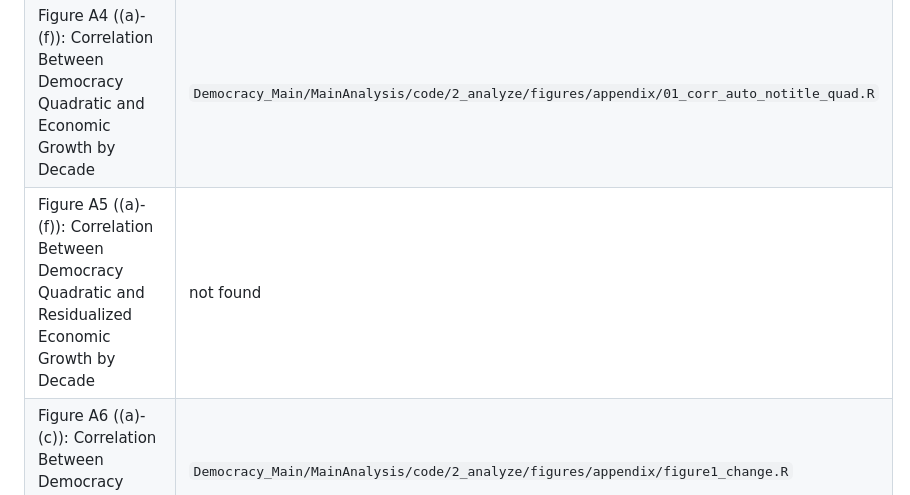
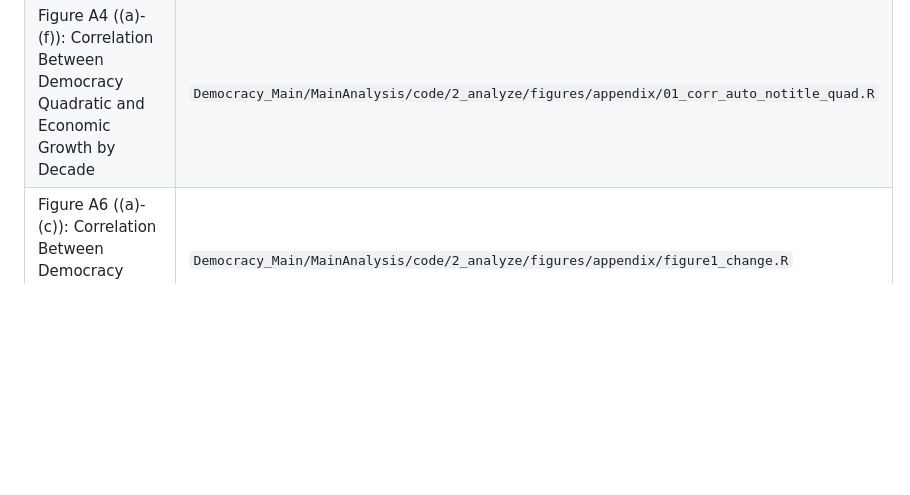
Before and after one commit to narita2300/Democracy, a Markdown page: README.md, the part around the change. GitHub-like rendering; blank space fills up the shorter version.

```diff
--- a/README.md
+++ b/README.md
@@ -213,7 +213,6 @@ For questions about this replication package, please contact the authors or subm
 | Figure A3 ((a)-(d)): Correlation Between Democracy and Economic Growth by Decade | `Democracy_Main/MainAnalysis/code/2_analyze/figures/appendix/01_corr_auto_notitle.R` |
 | Table A22: Democracy’s Effect on Economic Growth by Decade | `Democracy_Main/MainAnalysis/code/2_analyze/tables/appendix/30_2sls_by_decade.do` |
 | Figure A4 ((a)-(f)): Correlation Between Democracy Quadratic and Economic Growth by Decade | `Democracy_Main/MainAnalysis/code/2_analyze/figures/appendix/01_corr_auto_notitle_quad.R` |
-| Figure A5 ((a)-(f)): Correlation Between Democracy Quadratic and Residualized Economic Growth by Decade | not found |
 | Figure A6 ((a)-(c)): Correlation Between Democracy Change and Outcomes | `Democracy_Main/MainAnalysis/code/2_analyze/figures/appendix/figure1_change.R` |
 | Table A23: 2SLS Regression Estimates of Democracy Change’s Effects | `Democracy_Main/MainAnalysis/code/2_analyze/tables/appendix/table2_change.do` |
 | Table A24: Effect of Democratization on (Log) GDP per Capita | `Dem_Growth_Extend/replication_files_ddcg/do_files/Table2_final.do` |
```
